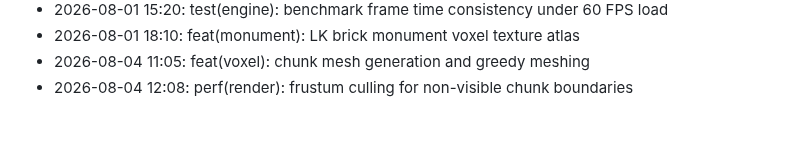
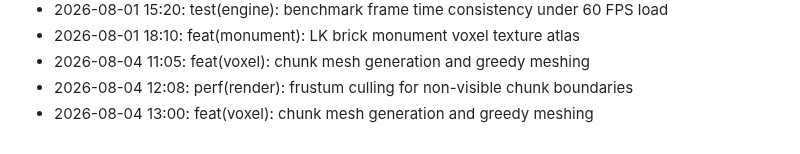
Before and after one commit to lak-is-law/minecraft-portfolio, a Markdown page: docs/changelog.md, the part around the change. Rendered like a GitHub page.

Commit message:
feat(voxel): chunk mesh generation and greedy meshing

```diff
--- a/docs/changelog.md
+++ b/docs/changelog.md
@@ -56,3 +56,4 @@
 - 2026-08-01 18:10: feat(monument): LK brick monument voxel texture atlas
 - 2026-08-04 11:05: feat(voxel): chunk mesh generation and greedy meshing
 - 2026-08-04 12:08: perf(render): frustum culling for non-visible chunk boundaries
+- 2026-08-04 13:00: feat(voxel): chunk mesh generation and greedy meshing
```
